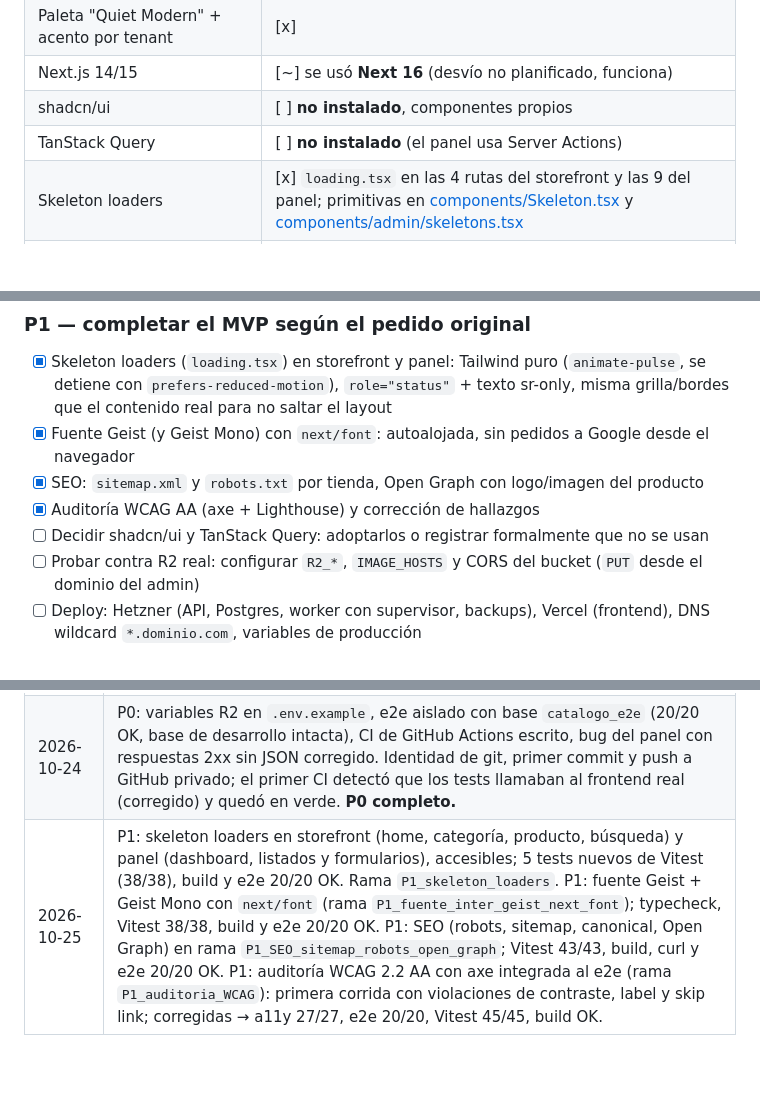
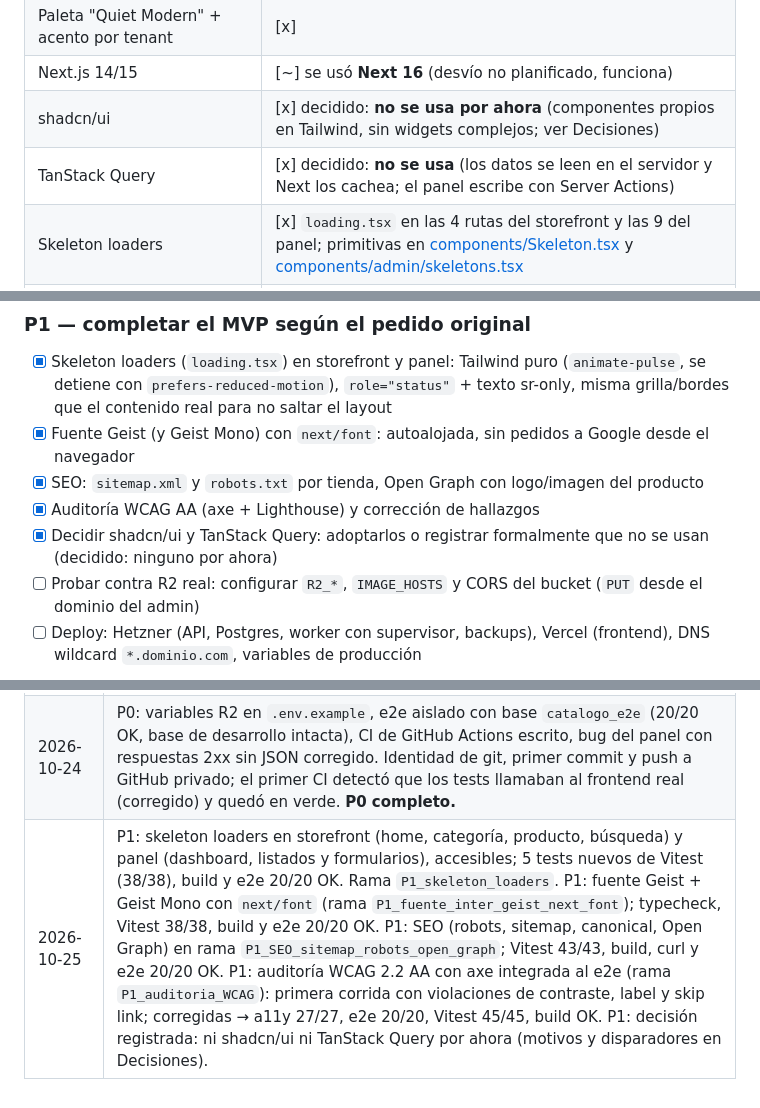
Before and after one commit to rodrigoluque256/app-catalogo, a Markdown page: HANDOFF.md, 3 parts joined by grey strips. GitHub-like rendering; blank space fills up the shorter version.

Commit message:
P1: decisión registrada, sin shadcn/ui ni TanStack Query por ahora

```diff
--- a/HANDOFF.md
+++ b/HANDOFF.md
@@ -224,8 +224,8 @@ Importante: `php artisan serve` descarta las variables de entorno que también e
 | Mobile-first, responsive | [x] |
 | Paleta "Quiet Modern" + acento por tenant | [x] |
 | Next.js 14/15 | [~] se usó **Next 16** (desvío no planificado, funciona) |
-| shadcn/ui | [ ] **no instalado**, componentes propios |
-| TanStack Query | [ ] **no instalado** (el panel usa Server Actions) |
+| shadcn/ui | [x] decidido: **no se usa por ahora** (componentes propios en Tailwind, sin widgets complejos; ver Decisiones) |
+| TanStack Query | [x] decidido: **no se usa** (los datos se leen en el servidor y Next los cachea; el panel escribe con Server Actions) |
 | Skeleton loaders | [x] `loading.tsx` en las 4 rutas del storefront y las 9 del panel; primitivas en [components/Skeleton.tsx](frontend/components/Skeleton.tsx) y [components/admin/skeletons.tsx](frontend/components/admin/skeletons.tsx) |
 | Tipografía Inter o Geist | [x] Geist + Geist Mono con `next/font/google` en [app/layout.tsx](frontend/app/layout.tsx), expuestas a Tailwind como `font-sans`/`font-mono` |
 | WCAG AA | [x] auditoría axe WCAG 2.2 AA automatizada en `bin/e2e.sh` (0 violaciones); skip link, `<main>`, foco visible, contraste y acento de marca legible |
@@ -278,7 +279,7 @@ Nota operativa: si el frontend de desarrollo está apagado, el servicio `queue`
 - [x] Fuente Geist (y Geist Mono) con `next/font`: autoalojada, sin pedidos a Google desde el navegador
 - [x] SEO: `sitemap.xml` y `robots.txt` por tienda, Open Graph con logo/imagen del producto
 - [x] Auditoría WCAG AA (axe + Lighthouse) y corrección de hallazgos
-- [ ] Decidir shadcn/ui y TanStack Query: adoptarlos o registrar formalmente que no se usan
+- [x] Decidir shadcn/ui y TanStack Query: adoptarlos o registrar formalmente que no se usan (decidido: ninguno por ahora)
 - [ ] Probar contra R2 real: configurar `R2_*`, `IMAGE_HOSTS` y CORS del bucket (`PUT` desde el dominio del admin)
 - [ ] Deploy: Hetzner (API, Postgres, worker con supervisor, backups), Vercel (frontend), DNS wildcard `*.dominio.com`, variables de producción
 
@@ -303,4 +304,4 @@ Nota operativa: si el frontend de desarrollo está apagado, el servicio `queue`
 |---|---|
 | 2026-10-23 | Módulos Stores + Products (6 entregables iniciales), luego verificación en Docker, storefront API, revalidación ISR, CRUD de categorías, uploads a R2, configuración de tienda, frontend storefront, auth + panel admin, gestión de usuarios. Revisión del HANDOFF contra el código y reorganización de este archivo. Revisión de `.gitignore` por seguridad y `git init` local (sin commit). |
 | 2026-10-24 | P0: variables R2 en `.env.example`, e2e aislado con base `catalogo_e2e` (20/20 OK, base de desarrollo intacta), CI de GitHub Actions escrito, bug del panel con respuestas 2xx sin JSON corregido. Identidad de git, primer commit y push a GitHub privado; el primer CI detectó que los tests llamaban al frontend real (corregido) y quedó en verde. **P0 completo.** |
-| 2026-10-25 | P1: skeleton loaders en storefront (home, categoría, producto, búsqueda) y panel (dashboard, listados y formularios), accesibles; 5 tests nuevos de Vitest (38/38), build y e2e 20/20 OK. Rama `P1_skeleton_loaders`. P1: fuente Geist + Geist Mono con `next/font` (rama `P1_fuente_inter_geist_next_font`); typecheck, Vitest 38/38, build y e2e 20/20 OK. P1: SEO (robots, sitemap, canonical, Open Graph) en rama `P1_SEO_sitemap_robots_open_graph`; Vitest 43/43, build, curl y e2e 20/20 OK. P1: auditoría WCAG 2.2 AA con axe integrada al e2e (rama `P1_auditoria_WCAG`): primera corrida con violaciones de contraste, label y skip link; corregidas → a11y 27/27, e2e 20/20, Vitest 45/45, build OK. |
+| 2026-10-25 | P1: skeleton loaders en storefront (home, categoría, producto, búsqueda) y panel (dashboard, listados y formularios), accesibles; 5 tests nuevos de Vitest (38/38), build y e2e 20/20 OK. Rama `P1_skeleton_loaders`. P1: fuente Geist + Geist Mono con `next/font` (rama `P1_fuente_inter_geist_next_font`); typecheck, Vitest 38/38, build y e2e 20/20 OK. P1: SEO (robots, sitemap, canonical, Open Graph) en rama `P1_SEO_sitemap_robots_open_graph`; Vitest 43/43, build, curl y e2e 20/20 OK. P1: auditoría WCAG 2.2 AA con axe integrada al e2e (rama `P1_auditoria_WCAG`): primera corrida con violaciones de contraste, label y skip link; corregidas → a11y 27/27, e2e 20/20, Vitest 45/45, build OK. P1: decisión registrada: ni shadcn/ui ni TanStack Query por ahora (motivos y disparadores en Decisiones). |
```
Also changed, not shown: other parts of HANDOFF.md (+1 -0 lines).
